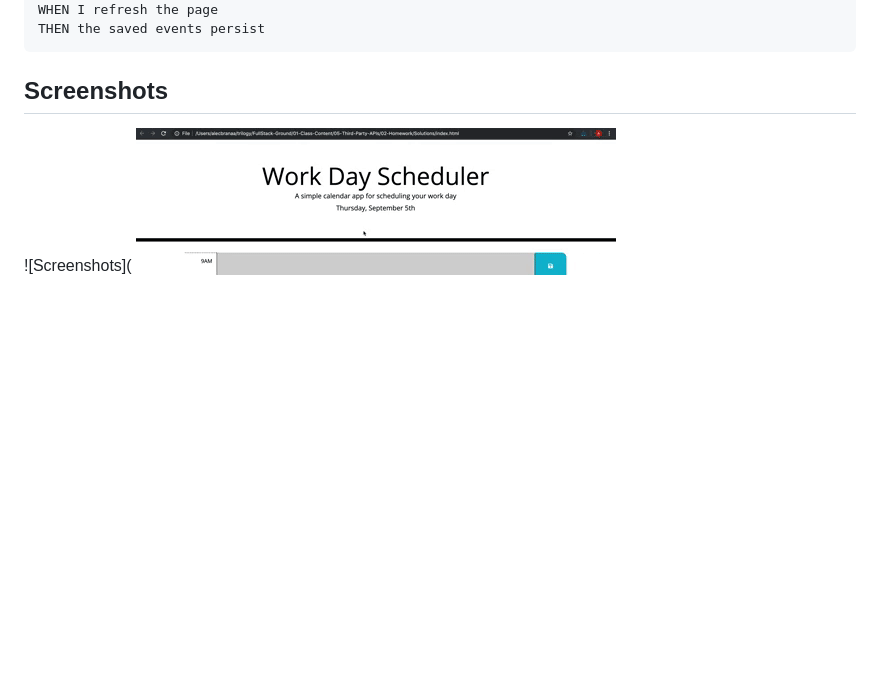
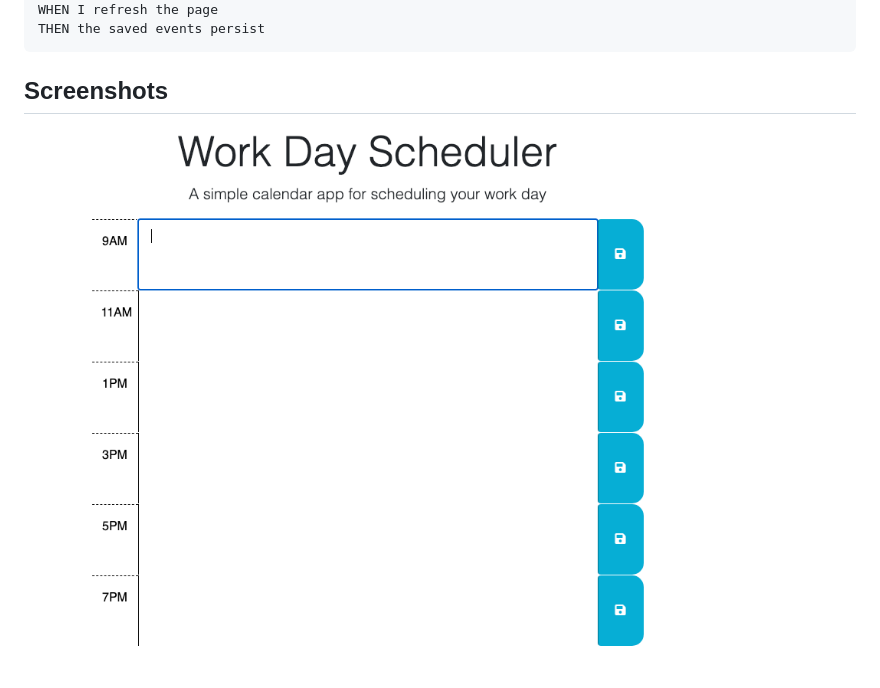
Before and after one commit to aashpaash/Work-Day-Scheduler, a Markdown page: README.md, the part around the change. GitHub-like rendering; pictures changed too: Assets/day-schedule.png (added); blank space fills up the shorter version.

Commit message:
added screenshot

````diff
--- a/README.md
+++ b/README.md
@@ -39,7 +39,7 @@ THEN the saved events persist
 ```
 
 ## Screenshots
-![Screenshots](
+![Screenshots](./Assets/day-schedule.png)
 ![A user clicks on slots on the color-coded calendar and edits the events.](./Assets/05-third-party-apis-homework-demo.gif)
 
 
````
Also changed, not shown: 1 other file.
